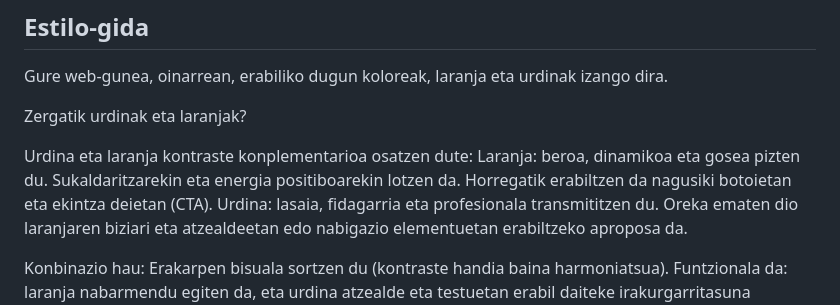
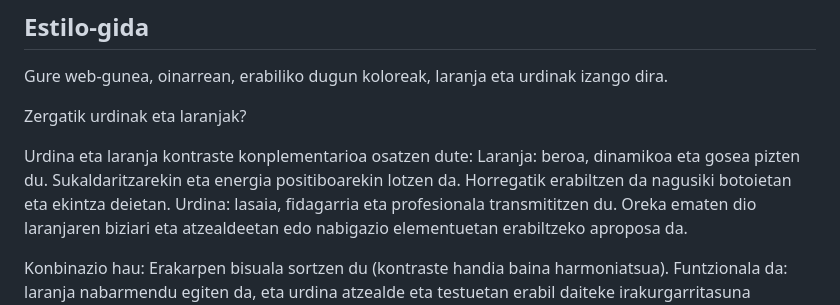
Before and after one commit to CalebAltuna/ChefOnline, a Markdown page: README.md, the part around the change. Rendered like a GitHub page.

```diff
--- a/README.md
+++ b/README.md
@@ -35,7 +35,7 @@ Gure web-gunea, oinarrean, erabiliko dugun koloreak, laranja eta urdinak izango
 Zergatik urdinak eta laranjak?
 
 Urdina eta laranja kontraste konplementarioa osatzen dute:
-Laranja: beroa, dinamikoa eta gosea pizten du. Sukaldaritzarekin eta energia positiboarekin lotzen da. Horregatik erabiltzen da nagusiki botoietan eta ekintza deietan (CTA).
+Laranja: beroa, dinamikoa eta gosea pizten du. Sukaldaritzarekin eta energia positiboarekin lotzen da. Horregatik erabiltzen da nagusiki botoietan eta ekintza deietan.
 Urdina: lasaia, fidagarria eta profesionala transmititzen du. Oreka ematen dio laranjaren biziari eta atzealdeetan edo nabigazio elementuetan erabiltzeko aproposa da.
 
 Konbinazio hau:
```
